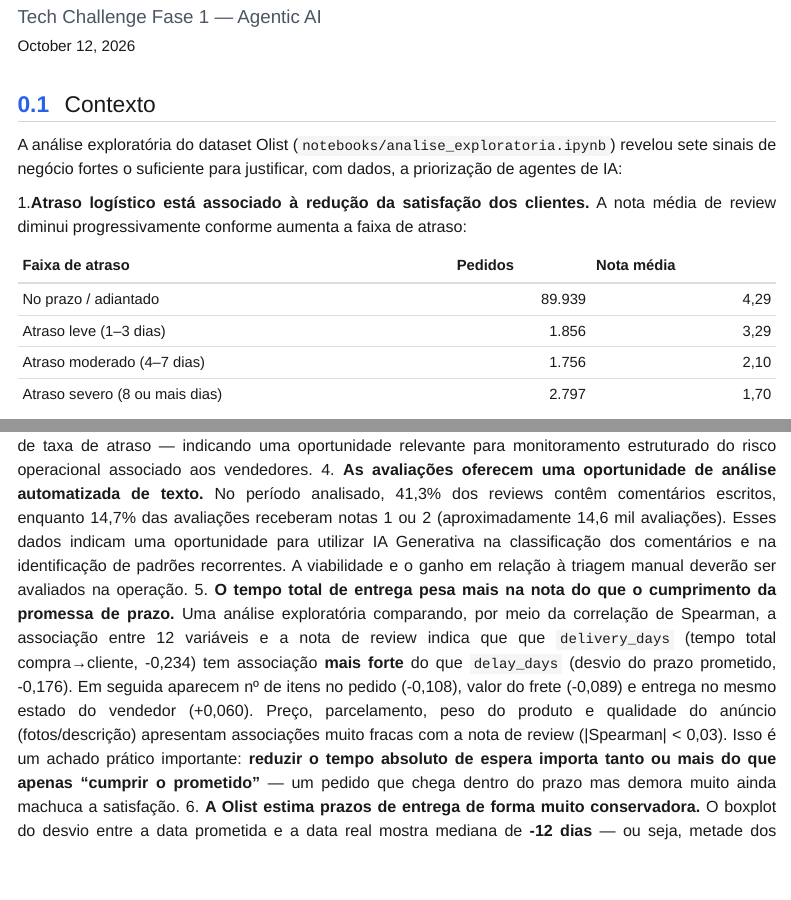
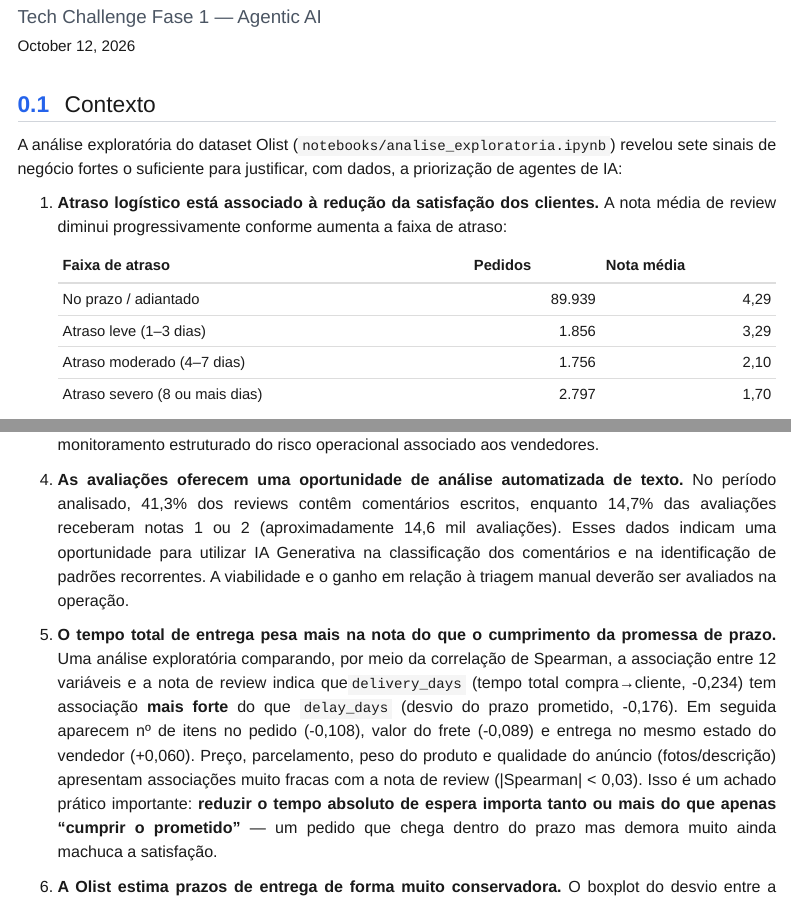
Before and after one commit to helios036/desafio_tech_ia_fiap, a Quarto document (mapa_agentes_ia.qmd): the page in a window 1100 px wide, from 110 px down, and a second part further down, joined at a grey line. Rendered offline with R 4.5, knitr and Pandoc in place of Quarto, with nearby package versions; menus at the side of the page are left out.

Commit message:
Update mapa_agentes_ia.qmd

```diff
--- a/mapa_agentes_ia.qmd
+++ b/mapa_agentes_ia.qmd
@@ -66,7 +66,7 @@
 mil avaliações). Esses dados indicam uma oportunidade para utilizar IA Generativa na classificação dos comentários
 e na identificação de padrões recorrentes. A viabilidade e o ganho em relação à triagem manual deverão ser avaliados na operação.
 5. **O tempo total de entrega pesa mais na nota do que o cumprimento da promessa de prazo.** Uma análise exploratória comparando,
-por meio da correlação de Spearman, a associação entre 12 variáveis e a nota de review indica que que `delivery_days`
+por meio da correlação de Spearman, a associação entre 12 variáveis e a nota de review indica que`delivery_days`
 (tempo total compra→cliente, -0,234) tem associação **mais forte**
    do que `delay_days` (desvio do prazo prometido, -0,176). Em seguida aparecem nº de itens no pedido
    (-0,108), valor do frete (-0,089) e entrega no mesmo estado do vendedor (+0,060). Preço, parcelamento,
```
Also changed, not shown: mapa_agentes_ia.qmd (4 more changed lines).
